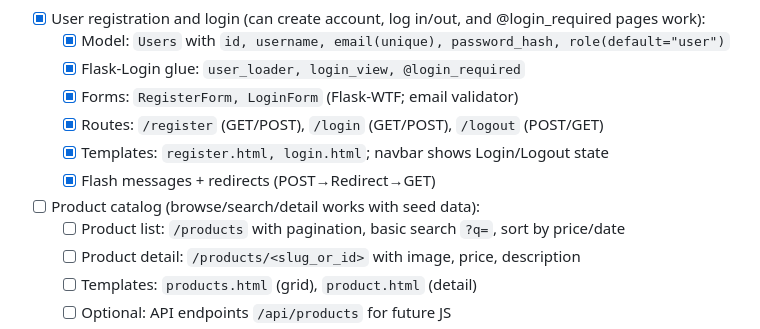
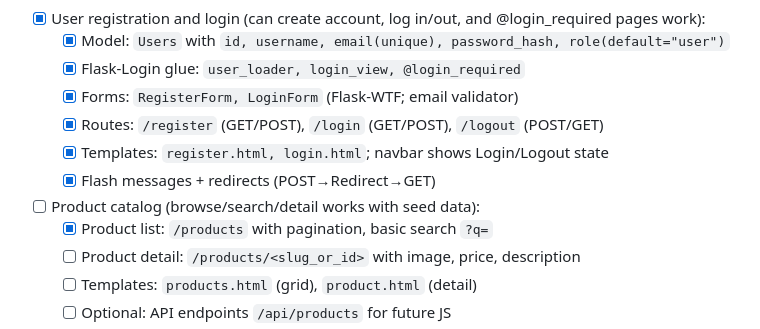
Before and after one commit to 8ARTEZZIO/scalable-ecommerce-app, a Markdown page: README.md, the part around the change. GitHub-like rendering.

```diff
--- a/README.md
+++ b/README.md
@@ -16,7 +16,7 @@ A scalable e-commerce backend built with **Flask**, **PostgreSQL**, **SQLAlchemy
   - [x] Templates: `register.html, login.html`; navbar shows Login/Logout state
   - [x] Flash messages + redirects (POST→Redirect→GET)
 - [ ] Product catalog (browse/search/detail works with seed data):
-  - [ ] Product list: `/products` with pagination, basic search `?q=`, sort by price/date
+  - [x] Product list: `/products` with pagination, basic search `?q=`
   - [ ] Product detail: `/products/<slug_or_id>` with image, price, description
   - [ ] Templates: `products.html` (grid), `product.html` (detail)
   - [ ] Optional: API endpoints `/api/products` for future JS
```
